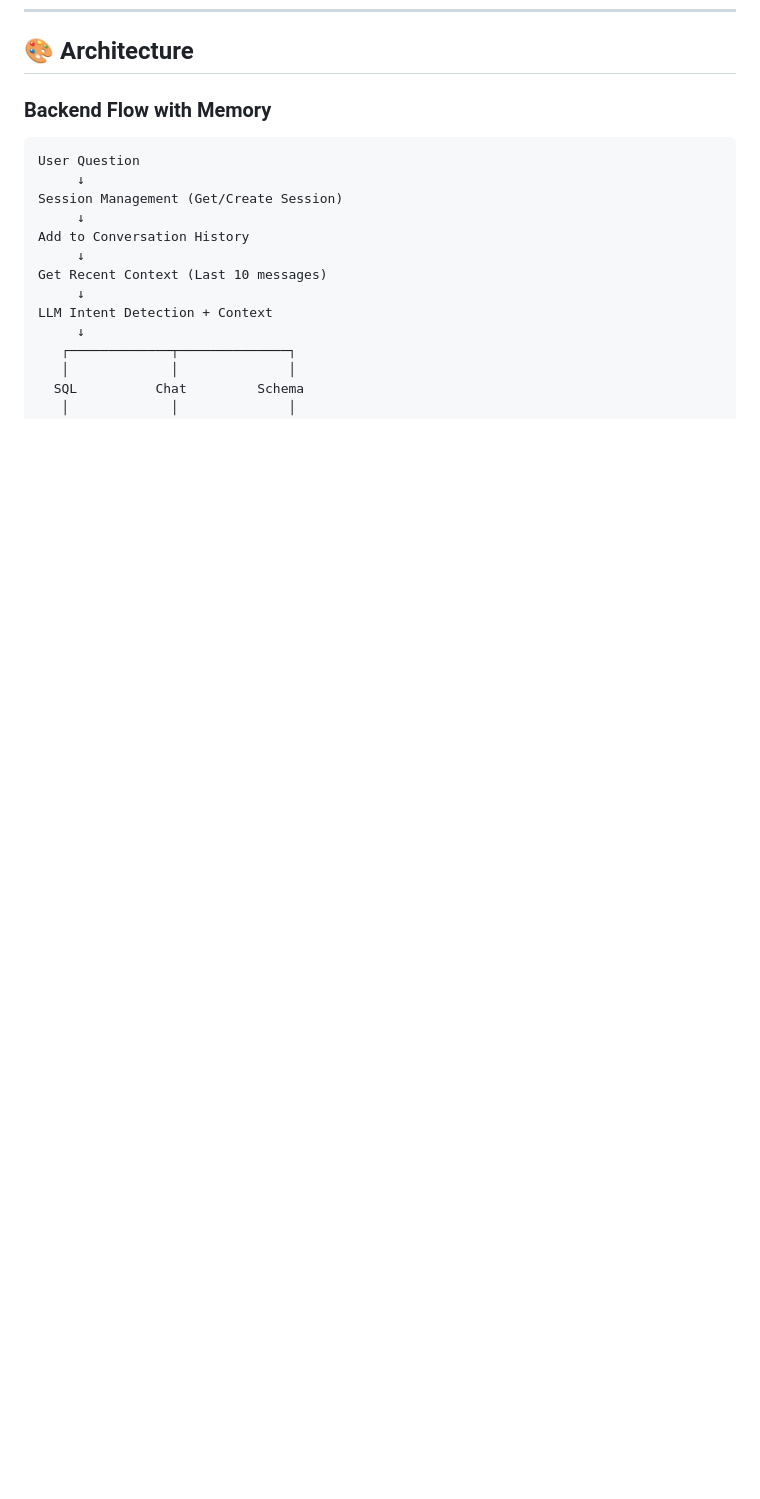
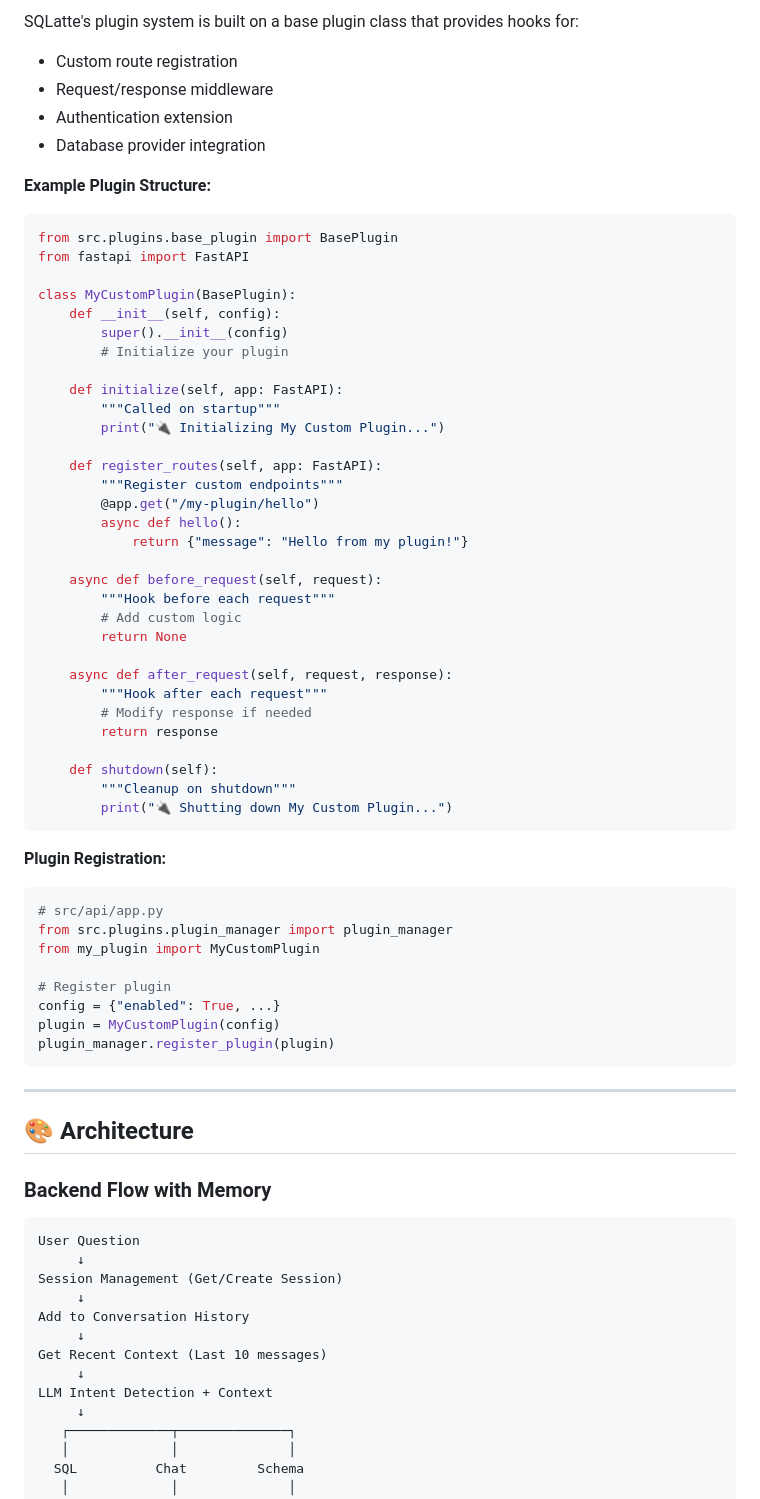
Before and after one commit to osmanuygar/sqlatte, a Markdown page: README.md, the part around one of its changes. GitHub-like rendering; blank space fills up the shorter version.

Commit message:
Update README with Plugin System details and Auth Widget usage examples

````diff
--- a/README.md
+++ b/README.md
@@ -92,3 +160,62 @@ http://localhost:8000/admin
+SQLatte's plugin system is built on a base plugin class that provides hooks for:
+- Custom route registration
+- Request/response middleware
+- Authentication extension
+- Database provider integration
+
+**Example Plugin Structure:**
+
+```python
+from src.plugins.base_plugin import BasePlugin
+from fastapi import FastAPI
+
+class MyCustomPlugin(BasePlugin):
+    def __init__(self, config):
+        super().__init__(config)
+        # Initialize your plugin
+
+    def initialize(self, app: FastAPI):
+        """Called on startup"""
+        print("🔌 Initializing My Custom Plugin...")
+
+    def register_routes(self, app: FastAPI):
+        """Register custom endpoints"""
+        @app.get("/my-plugin/hello")
+        async def hello():
+            return {"message": "Hello from my plugin!"}
+
+    async def before_request(self, request):
+        """Hook before each request"""
+        # Add custom logic
+        return None
+
+    async def after_request(self, request, response):
+        """Hook after each request"""
+        # Modify response if needed
+        return response
+
+    def shutdown(self):
+        """Cleanup on shutdown"""
+        print("🔌 Shutting down My Custom Plugin...")
+```
+
+**Plugin Registration:**
+
+```python
+# src/api/app.py
+from src.plugins.plugin_manager import plugin_manager
+from my_plugin import MyCustomPlugin
+
+# Register plugin
+config = {"enabled": True, ...}
+plugin = MyCustomPlugin(config)
+plugin_manager.register_plugin(plugin)
+```
+
+---
+
+
+
 
 ## 🎨 Architecture
 
````
Also changed, not shown: other parts of README.md (+142 -31 lines).
